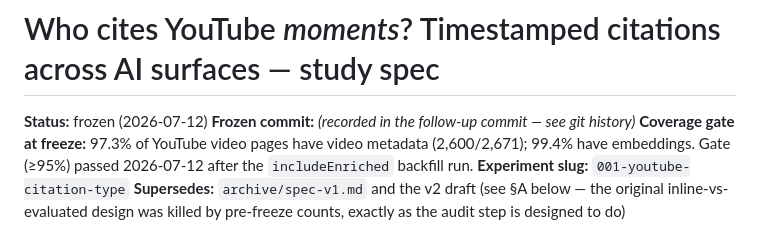
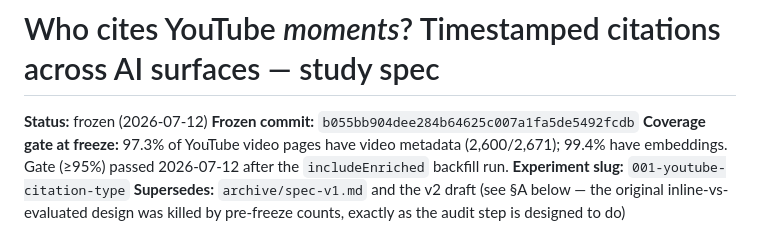
Before and after one commit to orchestra-code/aeo-experiments, a Markdown page: experiments/001-youtube-citation-type/spec.md, the part around the change. Drawn GitHub-style.

Commit message:
Record frozen-spec commit hash
Co-Authored-By: Claude Fable 5 <noreply@anthropic.com>

```diff
--- a/experiments/001-youtube-citation-type/spec.md
+++ b/experiments/001-youtube-citation-type/spec.md
@@ -1,7 +1,7 @@
 # Who cites YouTube *moments*? Timestamped citations across AI surfaces — study spec
 
 **Status:** frozen (2026-07-12)
-**Frozen commit:** _(recorded in the follow-up commit — see git history)_
+**Frozen commit:** `b055bb904dee284b64625c007a1fa5de5492fcdb`
 **Coverage gate at freeze:** 97.3% of YouTube video pages have video metadata
 (2,600/2,671); 99.4% have embeddings. Gate (≥95%) passed 2026-07-12 after the
 `includeEnriched` backfill run.
```
